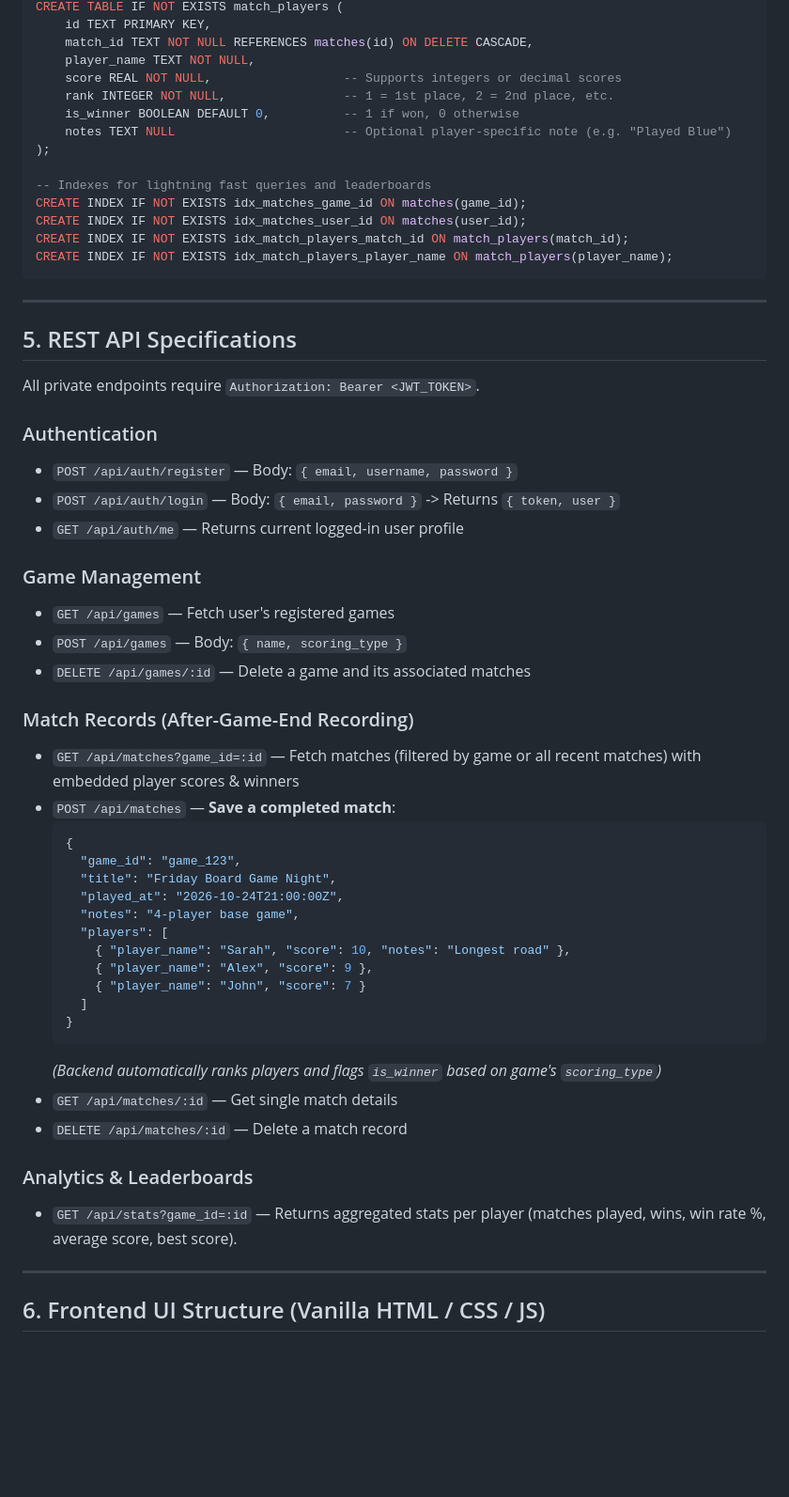
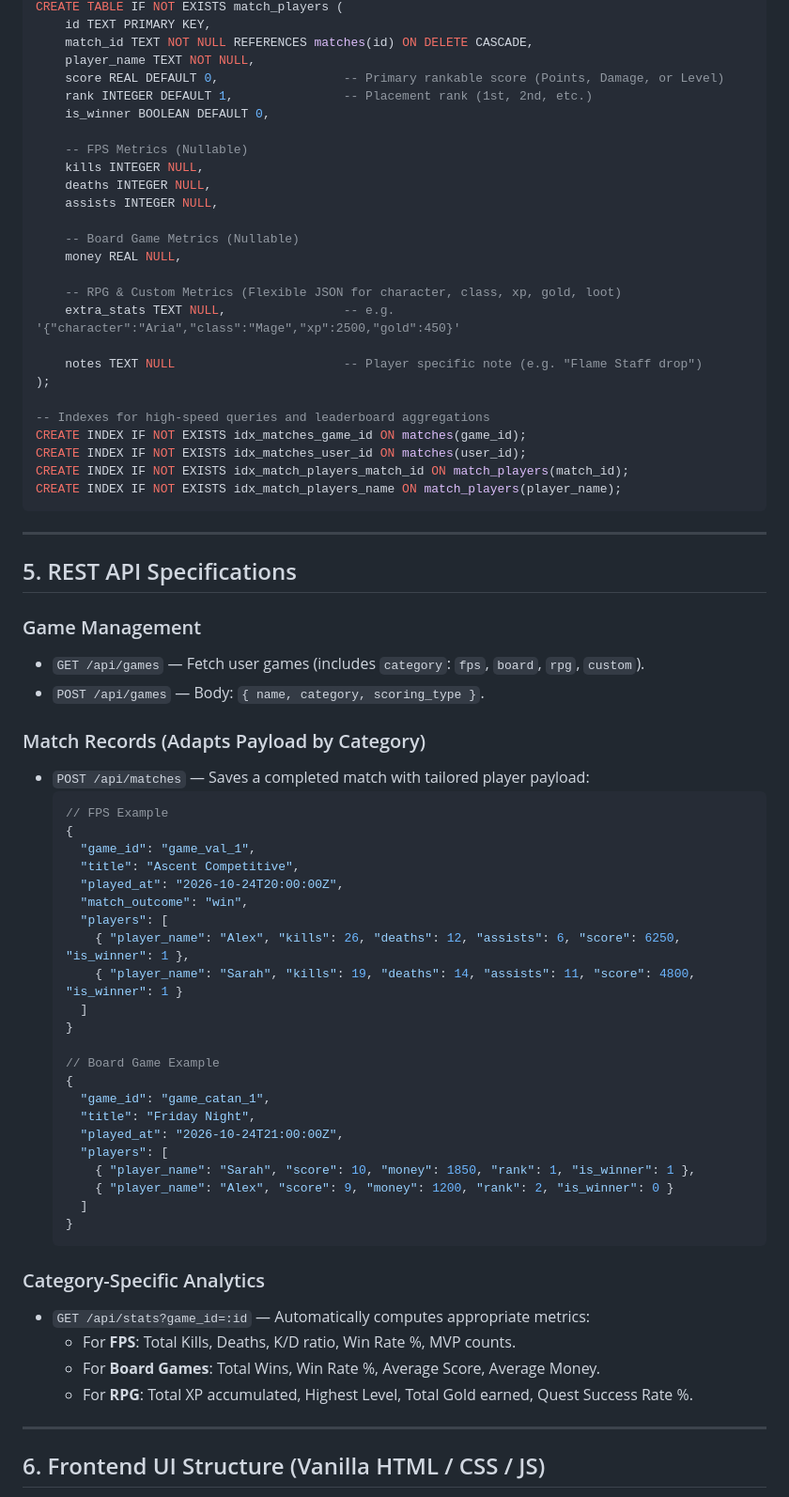
Before and after one commit to zannmansotuff/GameManage, a Markdown page: PLAN.md, the part around one of its changes. Shown at 94% size. GitHub-like rendering; blank space fills up the shorter version.

Commit message:
Update plan: Add game category support (FPS, Board, RPG) with adaptive metrics and ASCII mockups

````diff
--- a/PLAN.md
+++ b/PLAN.md
@@ -154,57 +198,71 @@ CREATE TABLE IF NOT EXISTS match_players (
     id TEXT PRIMARY KEY,
     match_id TEXT NOT NULL REFERENCES matches(id) ON DELETE CASCADE,
     player_name TEXT NOT NULL,
-    score REAL NOT NULL,                  -- Supports integers or decimal scores
-    rank INTEGER NOT NULL,                -- 1 = 1st place, 2 = 2nd place, etc.
-    is_winner BOOLEAN DEFAULT 0,          -- 1 if won, 0 otherwise
-    notes TEXT NULL                       -- Optional player-specific note (e.g. "Played Blue")
+    score REAL DEFAULT 0,                 -- Primary rankable score (Points, Damage, or Level)
+    rank INTEGER DEFAULT 1,               -- Placement rank (1st, 2nd, etc.)
+    is_winner BOOLEAN DEFAULT 0,
+
+    -- FPS Metrics (Nullable)
+    kills INTEGER NULL,
+    deaths INTEGER NULL,
+    assists INTEGER NULL,
+
+    -- Board Game Metrics (Nullable)
+    money REAL NULL,
+
+    -- RPG & Custom Metrics (Flexible JSON for character, class, xp, gold, loot)
+    extra_stats TEXT NULL,                -- e.g. '{"character":"Aria","class":"Mage","xp":2500,"gold":450}'
+
+    notes TEXT NULL                       -- Player specific note (e.g. "Flame Staff drop")
 );
 
--- Indexes for lightning fast queries and leaderboards
+-- Indexes for high-speed queries and leaderboard aggregations
 CREATE INDEX IF NOT EXISTS idx_matches_game_id ON matches(game_id);
 CREATE INDEX IF NOT EXISTS idx_matches_user_id ON matches(user_id);
 CREATE INDEX IF NOT EXISTS idx_match_players_match_id ON match_players(match_id);
-CREATE INDEX IF NOT EXISTS idx_match_players_player_name ON match_players(player_name);
+CREATE INDEX IF NOT EXISTS idx_match_players_name ON match_players(player_name);
 ```
 
 ---
 
 ## 5. REST API Specifications
 
-All private endpoints require `Authorization: Bearer <JWT_TOKEN>`.
+### Game Management
+- `GET /api/games` — Fetch user games (includes `category`: `fps`, `board`, `rpg`, `custom`).
+- `POST /api/games` — Body: `{ name, category, scoring_type }`.
 
-### Authentication
-- `POST /api/auth/register` — Body: `{ email, username, password }`
-- `POST /api/auth/login` — Body: `{ email, password }` -> Returns `{ token, user }`
-- `GET /api/auth/me` — Returns current logged-in user profile
+### Match Records (Adapts Payload by Category)
+- `POST /api/matches` — Saves a completed match with tailored player payload:
+  ```json
+  // FPS Example
+  {
+    "game_id": "game_val_1",
+    "title": "Ascent Competitive",
+    "played_at": "2026-10-24T20:00:00Z",
+    "match_outcome": "win",
+    "players": [
+      { "player_name": "Alex", "kills": 26, "deaths": 12, "assists": 6, "score": 6250, "is_winner": 1 },
+      { "player_name": "Sarah", "kills": 19, "deaths": 14, "assists": 11, "score": 4800, "is_winner": 1 }
+    ]
+  }
 
-### Game Management
-- `GET /api/games` — Fetch user's registered games
-- `POST /api/games` — Body: `{ name, scoring_type }`
-- `DELETE /api/games/:id` — Delete a game and its associated matches
-
-### Match Records (After-Game-End Recording)
-- `GET /api/matches?game_id=:id` — Fetch matches (filtered by game or all recent matches) with embedded player scores & winners
-- `POST /api/matches` — **Save a completed match**:
-  ```json
+  // Board Game Example
   {
-    "game_id": "game_123",
-    "title": "Friday Board Game Night",
+    "game_id": "game_catan_1",
+    "title": "Friday Night",
     "played_at": "2026-10-24T21:00:00Z",
-    "notes": "4-player base game",
     "players": [
-      { "player_name": "Sarah", "score": 10, "notes": "Longest road" },
-      { "player_name": "Alex", "score": 9 },
-      { "player_name": "John", "score": 7 }
+      { "player_name": "Sarah", "score": 10, "money": 1850, "rank": 1, "is_winner": 1 },
+      { "player_name": "Alex", "score": 9, "money": 1200, "rank": 2, "is_winner": 0 }
     ]
   }
   ```
-  *(Backend automatically ranks players and flags `is_winner` based on game's `scoring_type`)*
-- `GET /api/matches/:id` — Get single match details
-- `DELETE /api/matches/:id` — Delete a match record
 
-### Analytics & Leaderboards
-- `GET /api/stats?game_id=:id` — Returns aggregated stats per player (matches played, wins, win rate %, average score, best score).
+### Category-Specific Analytics
+- `GET /api/stats?game_id=:id` — Automatically computes appropriate metrics:
+  - For **FPS**: Total Kills, Deaths, K/D ratio, Win Rate %, MVP counts.
+  - For **Board Games**: Total Wins, Win Rate %, Average Score, Average Money.
+  - For **RPG**: Total XP accumulated, Highest Level, Total Gold earned, Quest Success Rate %.
 
 ---
 
````
Also changed, not shown: other parts of PLAN.md (+143 -129 lines).
